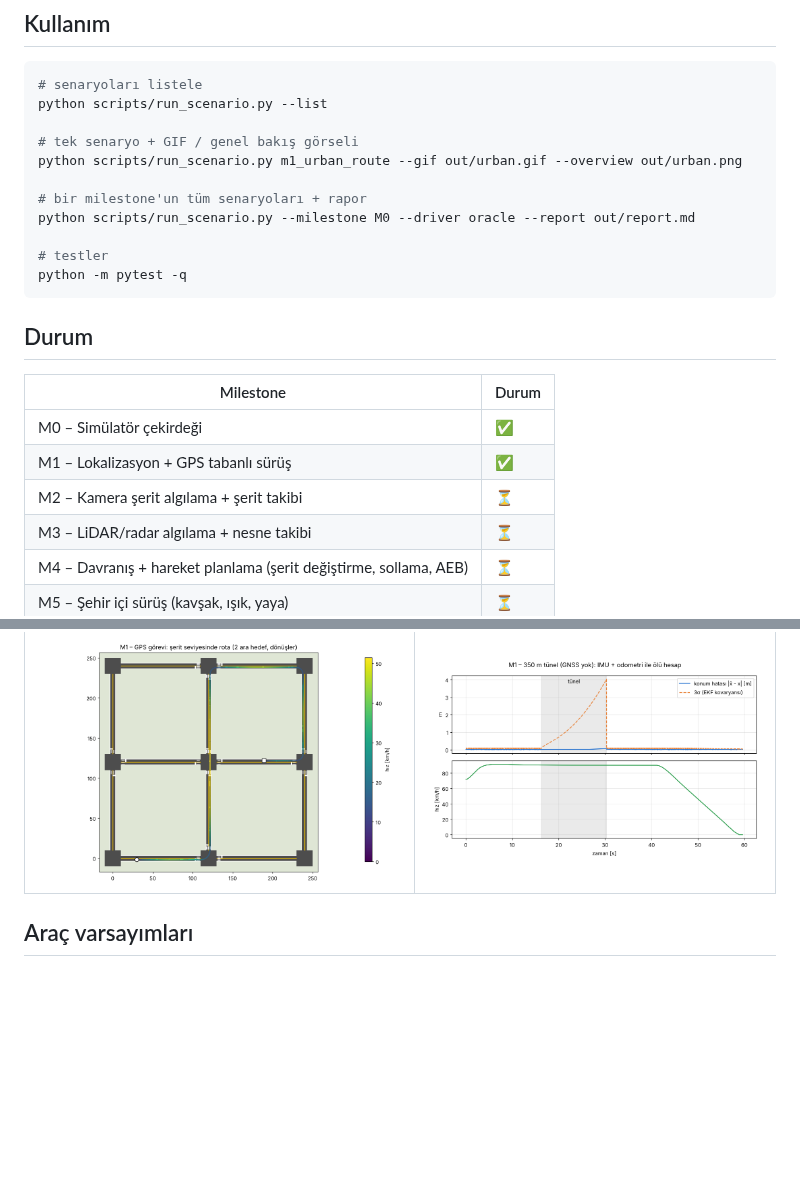
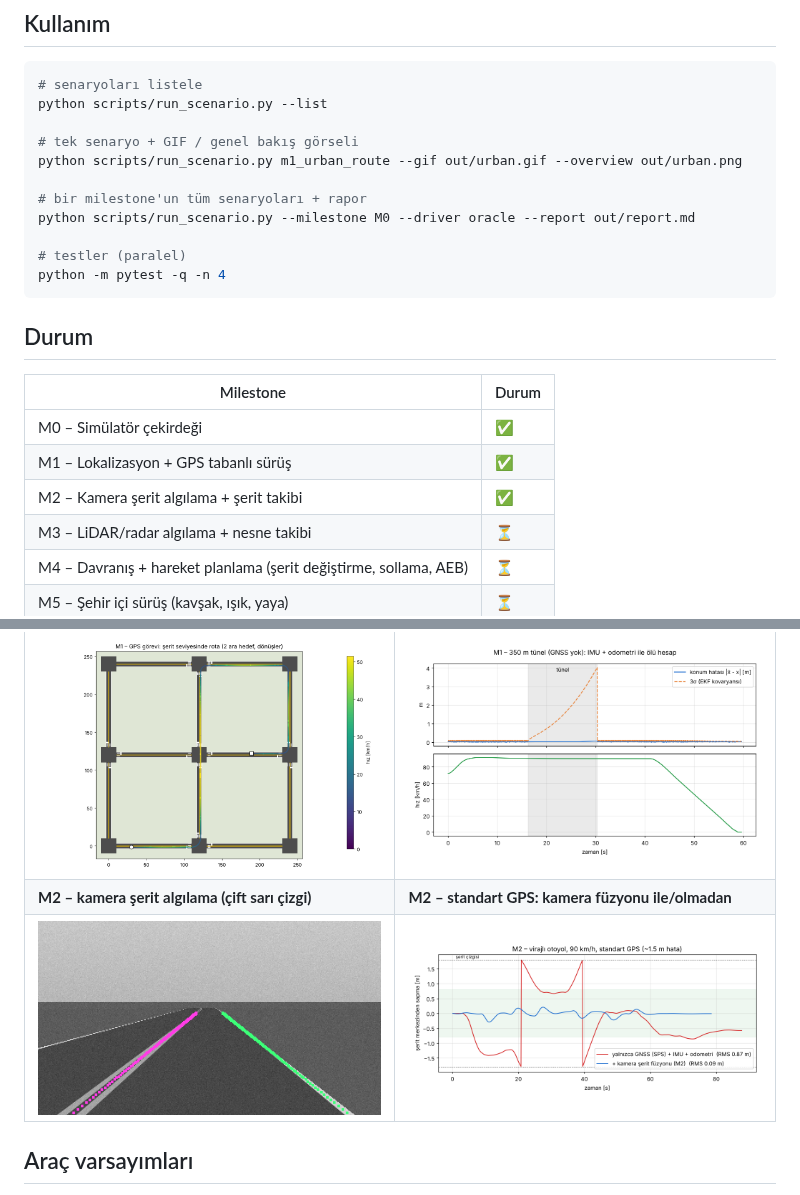
Before and after one commit to auxydev/moga_otonom, a Markdown page: README.md, 2 parts joined by grey strips. GitHub-like rendering; pictures changed too: docs/images/m2_camera_rural.png (added), docs/images/m2_fusion_comparison.png (added); blank space fills up the shorter version.

````diff
--- a/README.md
+++ b/README.md
@@ -43,8 +43,8 @@ python scripts/run_scenario.py m1_urban_route --gif out/urban.gif --overview out
 # bir milestone'un tüm senaryoları + rapor
 python scripts/run_scenario.py --milestone M0 --driver oracle --report out/report.md
 
-# testler
-python -m pytest -q
+# testler (paralel)
+python -m pytest -q -n 4
 ```
 
 ## Durum
@@ -53,7 +53,7 @@ python -m pytest -q
 |-----------|-------|
 | M0 – Simülatör çekirdeği | ✅ |
 | M1 – Lokalizasyon + GPS tabanlı sürüş | ✅ |
-| M2 – Kamera şerit algılama + şerit takibi | ⏳ |
+| M2 – Kamera şerit algılama + şerit takibi | ✅ |
 | M3 – LiDAR/radar algılama + nesne takibi | ⏳ |
 | M4 – Davranış + hareket planlama (şerit değiştirme, sollama, AEB) | ⏳ |
 | M5 – Şehir içi sürüş (kavşak, ışık, yaya) | ⏳ |
@@ -66,6 +66,8 @@ python -m pytest -q
 | ![](docs/images/m0_highway.png) | ![](docs/images/m0_urban_overview.png) |
 | **M1 – GPS görevi, şerit seviyesinde rota** | **M1 – tünelde ölü hesap (GNSS yok)** |
 | ![](docs/images/m1_urban_route.png) | ![](docs/images/m1_tunnel_localization.png) |
+| **M2 – kamera şerit algılama (çift sarı çizgi)** | **M2 – standart GPS: kamera füzyonu ile/olmadan** |
+| ![](docs/images/m2_camera_rural.png) | ![](docs/images/m2_fusion_comparison.png) |
 
 ## Araç varsayımları
 
````
Also changed, not shown: docs/MILESTONES.md (+47 -1 lines), docs/images/m2_camera_highway.png (added), 13 other files.
